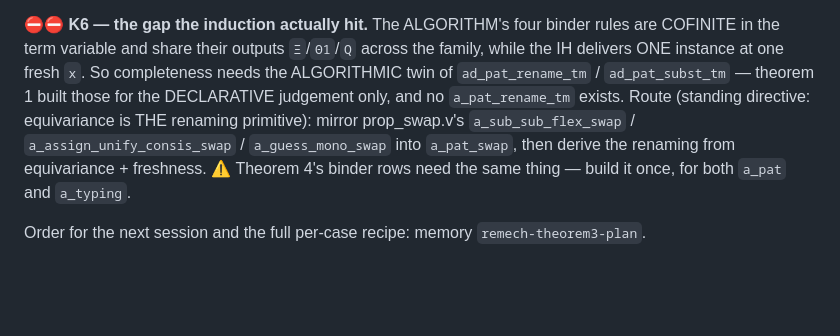
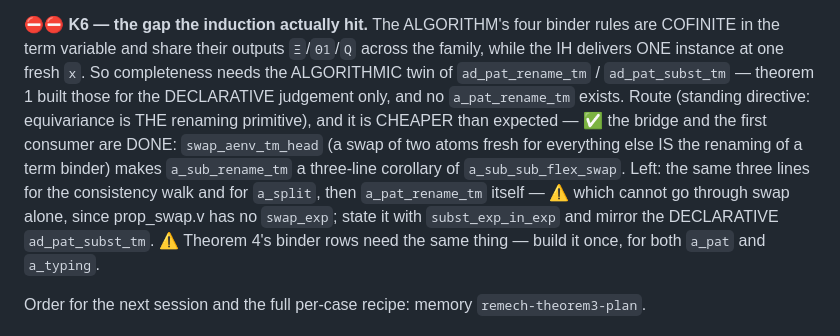
Before and after one commit to jiangsy/fresco-mechanization, a Markdown page: docs/HANDOFF-section-d.md, the part around the change. Drawn GitHub-style; blank space fills up the shorter version.

Commit message:
[mech] docs: K6's equivariance route confirmed cheap (bridge + a_sub_rename_tm done)
Co-Authored-By: Claude Fable 5 <noreply@anthropic.com>

```diff
--- a/docs/HANDOFF-section-d.md
+++ b/docs/HANDOFF-section-d.md
@@ -419,10 +419,14 @@ binder rules are COFINITE in the term variable and share their outputs
 fresh `x`.  So completeness needs the ALGORITHMIC twin of
 `ad_pat_rename_tm` / `ad_pat_subst_tm` — theorem 1 built those for the
 DECLARATIVE judgement only, and no `a_pat_rename_tm` exists.  Route
-(standing directive: equivariance is THE renaming primitive): mirror
-prop_swap.v's `a_sub_sub_flex_swap` / `a_assign_unify_consis_swap` /
-`a_guess_mono_swap` into `a_pat_swap`, then derive the renaming from
-equivariance + freshness.  ⚠️ Theorem 4's binder rows need the same thing —
+(standing directive: equivariance is THE renaming primitive), and it is
+CHEAPER than expected — ✅ the bridge and the first consumer are DONE:
+`swap_aenv_tm_head` (a swap of two atoms fresh for everything else IS the
+renaming of a term binder) makes `a_sub_rename_tm` a three-line corollary
+of `a_sub_sub_flex_swap`.  Left: the same three lines for the consistency
+walk and for `a_split`, then `a_pat_rename_tm` itself — ⚠️ which cannot go
+through swap alone, since prop_swap.v has no `swap_exp`; state it with
+`subst_exp_in_exp` and mirror the DECLARATIVE `ad_pat_subst_tm`.  ⚠️ Theorem 4's binder rows need the same thing —
 build it once, for both `a_pat` and `a_typing`.
 
 Order for the next session and the full per-case recipe: memory
```
